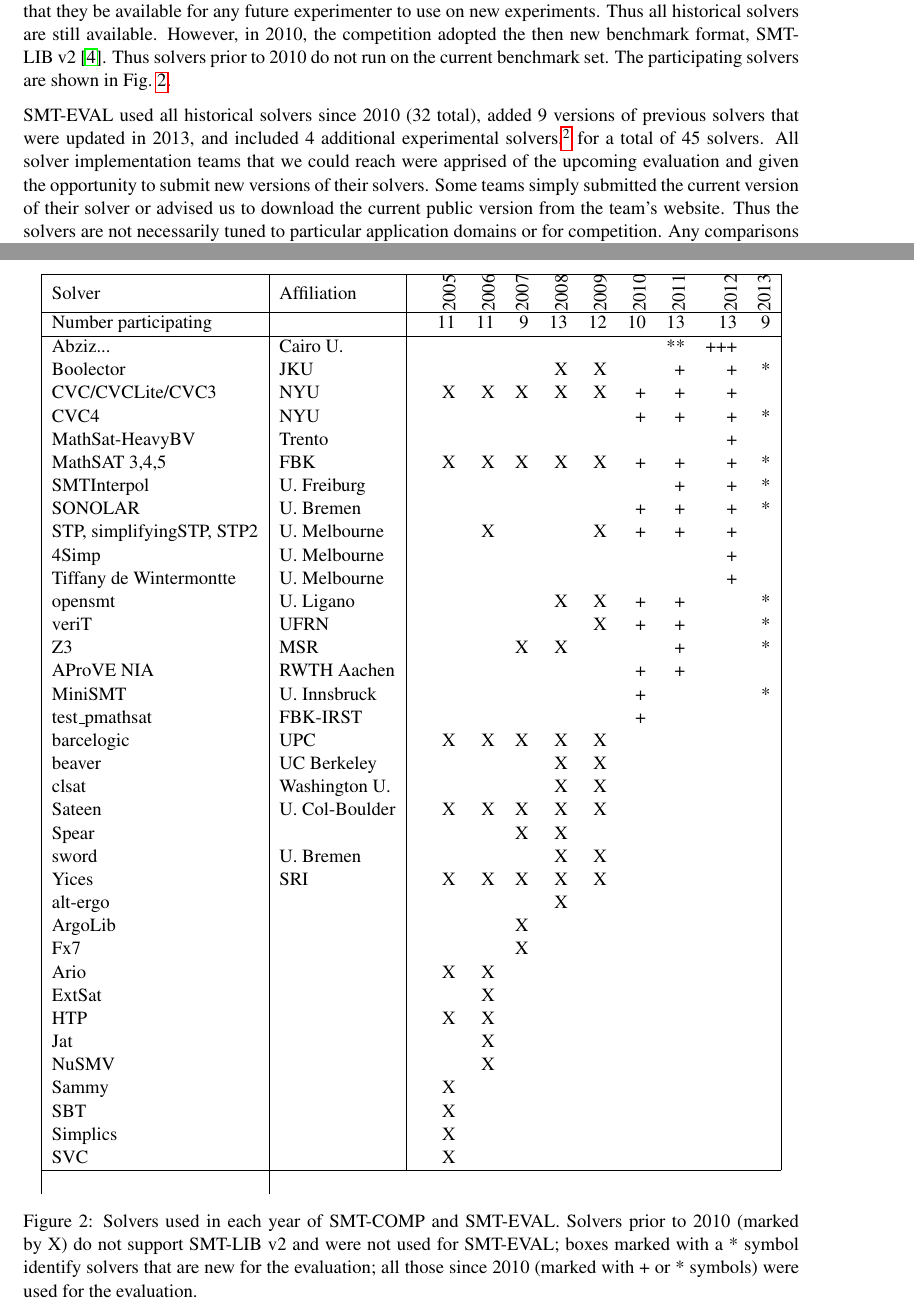
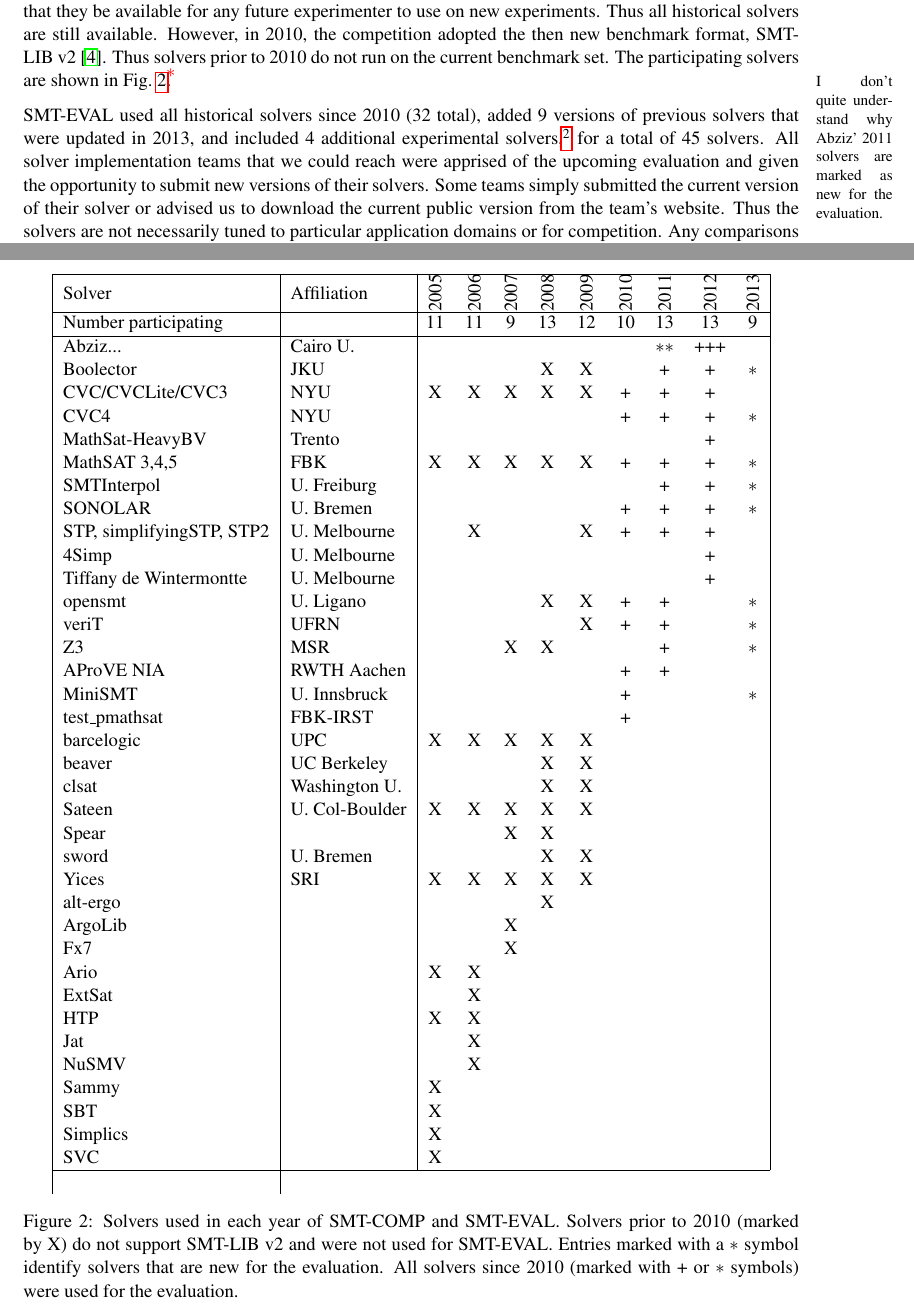
Before and after one commit to aniemetz/old-smtcomp-web, a LaTeX paper (2013/report/SMTEVAL-2013.tex, which reads 2013/report/solvers2.tex): two parts of pages 3 and 4 of 36, joined at a grey line, cut so that both start at the same text. Compiled offline with pdfLaTeX; a LaTeX package or settings file that is missing is left out.

Commit message:
Figure 2: copyediting (mainly $*$ instead of plain *).

```diff
--- a/2013/report/SMTEVAL-2013.tex
+++ b/2013/report/SMTEVAL-2013.tex
@@ -183,18 +183,16 @@
 
 \subsection{Solvers}
 
-The SMT competitions required that participating solvers be publicly available Linux applications, and that they be available for any future experimenter to use on new experiments. Thus all historical solvers are still available. However, in 2010, the competition adopted the then new benchmark format, SMT-LIB~v2~\cite{BarST-SMT-10}. Thus solvers prior to 2010 do not run on the current benchmark set. The participating solvers are shown in Fig.~\ref{Fig:solvers}.
+The SMT competitions required that participating solvers be publicly available Linux applications, and that they be available for any future experimenter to use on new experiments. Thus all historical solvers are still available. However, in 2010, the competition adopted the then new benchmark format, SMT-LIB~v2~\cite{BarST-SMT-10}. Thus solvers prior to 2010 do not run on the current benchmark set. The participating solvers are shown in Fig.~\ref{Fig:solvers}.\tjarkx{I don't quite understand why Abziz' 2011 solvers are marked as new for the evaluation.}
 
 \begin{figure}
 \centering
-%%\includegraphics{Solvers}
-
-\begin{tabular}{|l|l|rrrrrrrrrr|}
+\begin{tabular}{|l|l|c@{\hspace{-.1em}}ccccccccc|}
 \hline
 \input{solvers2}
 \end{tabular}
 
-\caption{Solvers used in each year of SMT-COMP and SMT-EVAL. Solvers prior to 2010 (marked by X) do not support SMT-LIB~v2 and were not used for SMT-EVAL; boxes marked with a * symbol identify solvers that are new for the evaluation; all those since 2010 (marked with + or * symbols) were used for the evaluation.}
+\caption{Solvers used in each year of SMT-COMP and SMT-EVAL. Solvers prior to 2010 (marked by X) do not support SMT-LIB~v2 and were not used for SMT-EVAL.  Entries marked with a~$*$ symbol identify solvers that are new for the evaluation.  All solvers since 2010 (marked with~+ or~$*$ symbols) were used for the evaluation.}
 \label{Fig:solvers}
 \end{figure}
 
--- a/2013/report/solvers2.tex
+++ b/2013/report/solvers2.tex
@@ -1,21 +1,21 @@
 Solver & Affiliation & & \rotatebox[origin=c]{90}{2005} & \rotatebox[origin=c]{90}{2006} & \rotatebox[origin=c]{90}{2007} & \rotatebox[origin=c]{90}{2008} & \rotatebox[origin=c]{90}{2009} & \rotatebox[origin=c]{90}{2010} & \rotatebox[origin=c]{90}{2011} & \rotatebox[origin=c]{90}{2012} & \rotatebox[origin=c]{90}{2013} \\ \hline
 Number participating & & &  11 & 11 & 9 & 13 & 12 & 10 & 13 & 13 & 9 \\ \hline
-Abziz... & Cairo U. & & & & & & & & ** & +++ & \\
-Boolector & JKU    & & & & & X & X & & + & + & * \\
+Abziz... & Cairo U. & & & & & & & & $**$ & +++ & \\
+Boolector & JKU    & & & & & X & X & & + & + & $*$ \\
 CVC/CVCLite/CVC3 & NYU & & X & X & X & X & X & + & + & + & \\
-CVC4 & NYU & & & & & & & + & + & + & * \\
+CVC4 & NYU & & & & & & & + & + & + & $*$ \\
 MathSat-HeavyBV & Trento  & & & & & & & & & + & \\
-MathSAT 3,4,5 & FBK       & & X & X & X & X & X & + & + & + & * \\
-SMTInterpol & U. Freiburg & & & & & & & & + & + & * \\
-SONOLAR & U. Bremen       & & & & & & & + & + & + & * \\
+MathSAT 3,4,5 & FBK       & & X & X & X & X & X & + & + & + & $*$ \\
+SMTInterpol & U. Freiburg & & & & & & & & + & + & $*$ \\
+SONOLAR & U. Bremen       & & & & & & & + & + & + & $*$ \\
 STP, simplifyingSTP, STP2 & U. Melbourne & & & X & & & X & + & + & + & \\
 4Simp & U. Melbourne  & & & & & & & & & + & \\
 Tiffany de Wintermontte & U. Melbourne  & & & & & & & & & + & \\
-opensmt & U. Ligano  & & & & & X & X  & + & +  &  & * \\
-veriT & UFRN & & & & &   & X  & + & +  &  & * \\
-Z3 & MSR & & & & X & X  & &  & +  &  & * \\
+opensmt & U. Ligano  & & & & & X & X  & + & +  &  & $*$ \\
+veriT & UFRN & & & & &   & X  & + & +  &  & $*$ \\
+Z3 & MSR & & & & X & X  & &  & +  &  & $*$ \\
 AProVE NIA & RWTH Aachen & & & &  &   & &  + & +  &  &  \\
-MiniSMT & U. Innsbruck & & & &  &   & &  + &   &  &  * \\
+MiniSMT & U. Innsbruck & & & &  &   & &  + &   &  &  $*$ \\
 test\_pmathsat & FBK-IRST  & & & &  &   & &  + &   &  &   \\
 barcelogic & UPC & &  X & X  & X  & X & X & & & &  \\
 beaver & UC Berkeley & &   &   &   & X & X & & & &  \\
```
Also changed, not shown: 2013/report/SMTEVAL-2013.pdf.
